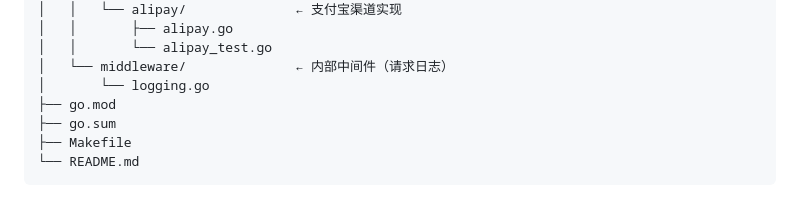
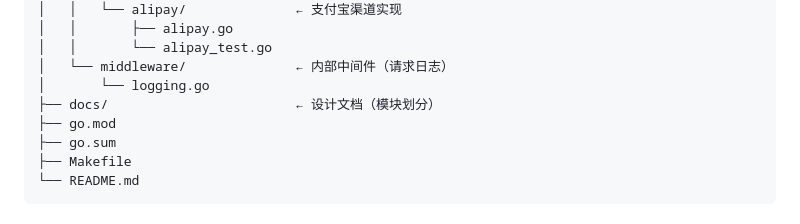
Before and after one commit to quanttide/qtcloud-pay, a Markdown page: src/provider/README.md, the part around the change. GitHub-like rendering.

Commit message:
docs: 新增服务端 v0.1.0 模块划分文档
- src/provider/docs/index.md：账本核心 9 模块划分、依赖关系、目录结构与里程碑对应
- 存储方案：开发 SQLite / 生产 PostgreSQL，GORM 统一调度，repository 方言切换
- README 结构树补充 docs/

```diff
--- a/src/provider/README.md
+++ b/src/provider/README.md
@@ -47,6 +47,7 @@ provider/
 │   │       └── alipay_test.go
 │   └── middleware/              ← 内部中间件（请求日志）
 │       └── logging.go
+├── docs/                        ← 设计文档（模块划分）
 ├── go.mod
 ├── go.sum
 ├── Makefile
```
Also changed, not shown: 1 other file.
